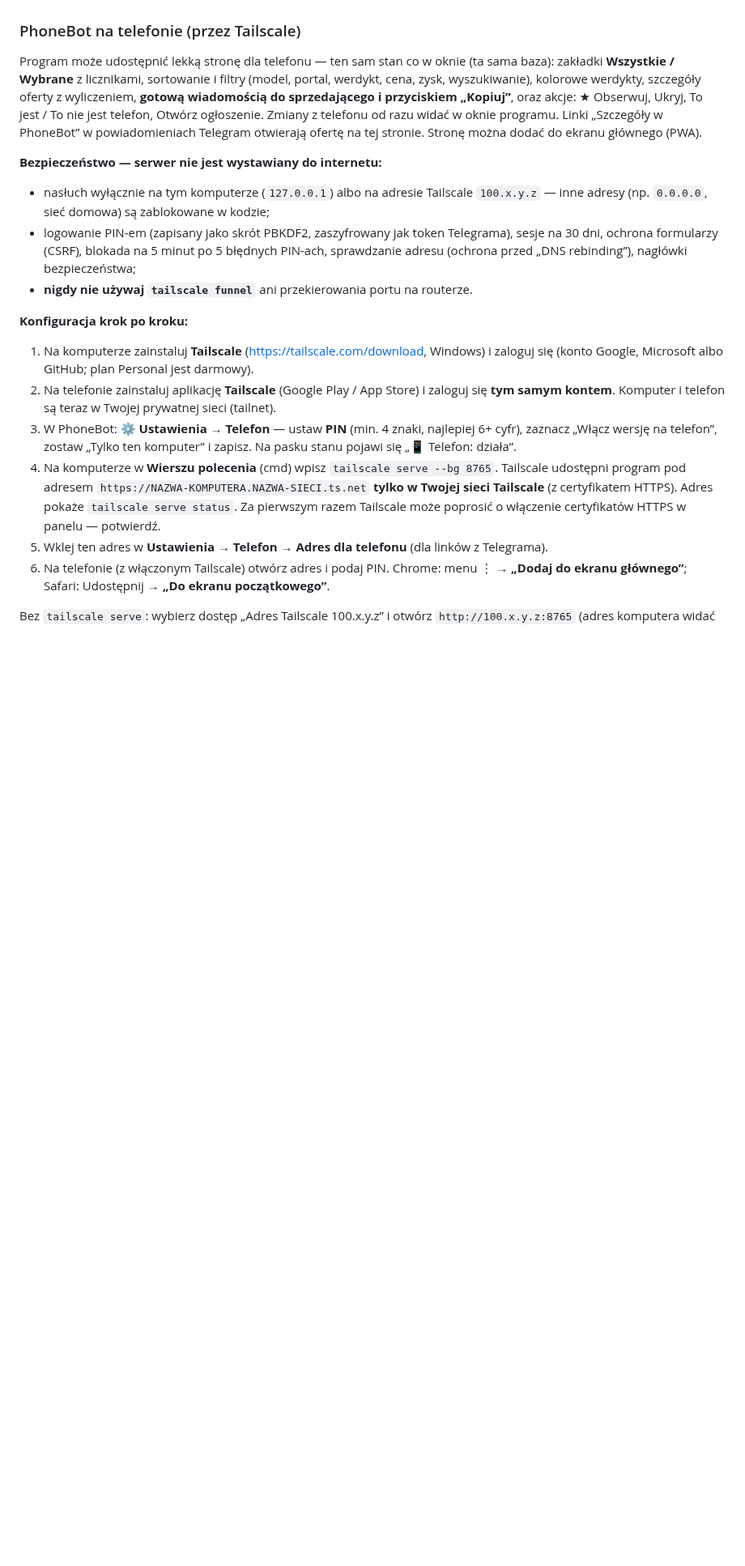
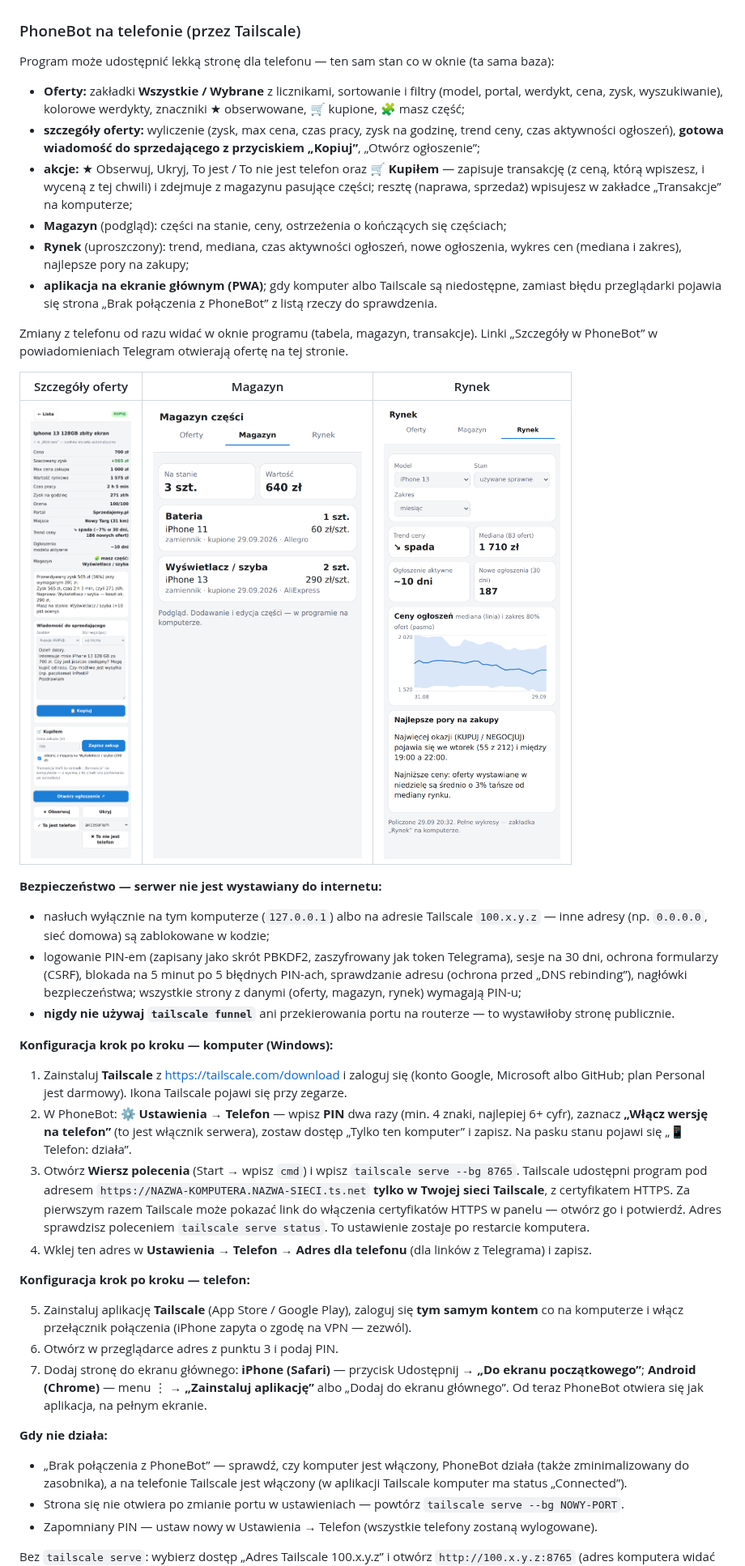
Before and after one commit to ludzikoskiii/BotOfertIphone, a Markdown page: README.md, the part around one of its changes. Shown at 81% size. Drawn GitHub-style; pictures changed too: docs/screenshots/telefon_magazyn.png (added), docs/screenshots/telefon_rynek.png (added), docs/screenshots/telefon_szczegoly.png (added); blank space fills up the shorter version.

```diff
--- a/README.md
+++ b/README.md
@@ -139,11 +139,26 @@ uruchomieniu.
 ### PhoneBot na telefonie (przez Tailscale)
 
 Program może udostępnić lekką stronę dla telefonu — ten sam stan co w oknie (ta sama baza):
-zakładki **Wszystkie / Wybrane** z licznikami, sortowanie i filtry (model, portal, werdykt, cena, zysk,
-wyszukiwanie), kolorowe werdykty, szczegóły oferty z wyliczeniem, **gotową wiadomością do sprzedającego
-i przyciskiem „Kopiuj”**, oraz akcje: ★ Obserwuj, Ukryj, To jest / To nie jest telefon, Otwórz ogłoszenie.
-Zmiany z telefonu od razu widać w oknie programu. Linki „Szczegóły w PhoneBot” w powiadomieniach
-Telegram otwierają ofertę na tej stronie. Stronę można dodać do ekranu głównego (PWA).
+
+- **Oferty:** zakładki **Wszystkie / Wybrane** z licznikami, sortowanie i filtry (model, portal, werdykt, cena,
+  zysk, wyszukiwanie), kolorowe werdykty, znaczniki ★ obserwowane, 🛒 kupione, 🧩 masz część;
+- **szczegóły oferty:** wyliczenie (zysk, max cena, czas pracy, zysk na godzinę, trend ceny, czas aktywności
+  ogłoszeń), **gotowa wiadomość do sprzedającego z przyciskiem „Kopiuj”**, „Otwórz ogłoszenie”;
+- **akcje:** ★ Obserwuj, Ukryj, To jest / To nie jest telefon oraz **🛒 Kupiłem** — zapisuje transakcję
+  (z ceną, którą wpiszesz, i wyceną z tej chwili) i zdejmuje z magazynu pasujące części; resztę (naprawa,
+  sprzedaż) wpisujesz w zakładce „Transakcje” na komputerze;
+- **Magazyn** (podgląd): części na stanie, ceny, ostrzeżenia o kończących się częściach;
+- **Rynek** (uproszczony): trend, mediana, czas aktywności ogłoszeń, nowe ogłoszenia, wykres cen (mediana
+  i zakres), najlepsze pory na zakupy;
+- **aplikacja na ekranie głównym (PWA)**; gdy komputer albo Tailscale są niedostępne, zamiast błędu
+  przeglądarki pojawia się strona „Brak połączenia z PhoneBot” z listą rzeczy do sprawdzenia.
+
+Zmiany z telefonu od razu widać w oknie programu (tabela, magazyn, transakcje). Linki „Szczegóły w PhoneBot”
+w powiadomieniach Telegram otwierają ofertę na tej stronie.
+
+| Szczegóły oferty | Magazyn | Rynek |
+|---|---|---|
+| ![Szczegóły na telefonie](docs/screenshots/telefon_szczegoly.png) | ![Magazyn na telefonie](docs/screenshots/telefon_magazyn.png) | ![Rynek na telefonie](docs/screenshots/telefon_rynek.png) |
 
 **Bezpieczeństwo — serwer nie jest wystawiany do internetu:**
 
@@ -151,24 +166,39 @@ Telegram otwierają ofertę na tej stronie. Stronę można dodać do ekranu gł
   (np. `0.0.0.0`, sieć domowa) są zablokowane w kodzie;
 - logowanie PIN-em (zapisany jako skrót PBKDF2, zaszyfrowany jak token Telegrama), sesje na 30 dni,
   ochrona formularzy (CSRF), blokada na 5 minut po 5 błędnych PIN-ach, sprawdzanie adresu (ochrona
-  przed „DNS rebinding”), nagłówki bezpieczeństwa;
-- **nigdy nie używaj `tailscale funnel`** ani przekierowania portu na routerze.
+  przed „DNS rebinding”), nagłówki bezpieczeństwa; wszystkie strony z danymi (oferty, magazyn, rynek)
+  wymagają PIN-u;
+- **nigdy nie używaj `tailscale funnel`** ani przekierowania portu na routerze — to wystawiłoby stronę publicznie.
 
-**Konfiguracja krok po kroku:**
+**Konfiguracja krok po kroku — komputer (Windows):**
 
-1. Na komputerze zainstaluj **Tailscale** (<https://tailscale.com/download>, Windows) i zaloguj się
-   (konto Google, Microsoft albo GitHub; plan Personal jest darmowy).
-2. Na telefonie zainstaluj aplikację **Tailscale** (Google Play / App Store) i zaloguj się **tym samym
-   kontem**. Komputer i telefon są teraz w Twojej prywatnej sieci (tailnet).
-3. W PhoneBot: **⚙ Ustawienia → Telefon** — ustaw **PIN** (min. 4 znaki, najlepiej 6+ cyfr), zaznacz
-   „Włącz wersję na telefon”, zostaw „Tylko ten komputer” i zapisz. Na pasku stanu pojawi się „📱 Telefon: działa”.
-4. Na komputerze w **Wierszu polecenia** (cmd) wpisz `tailscale serve --bg 8765`. Tailscale udostępni
-   program pod adresem `https://NAZWA-KOMPUTERA.NAZWA-SIECI.ts.net` **tylko w Twojej sieci Tailscale**
-   (z certyfikatem HTTPS). Adres pokaże `tailscale serve status`. Za pierwszym razem Tailscale może
-   poprosić o włączenie certyfikatów HTTPS w panelu — potwierdź.
-5. Wklej ten adres w **Ustawienia → Telefon → Adres dla telefonu** (dla linków z Telegrama).
-6. Na telefonie (z włączonym Tailscale) otwórz adres i podaj PIN. Chrome: menu ⋮ → **„Dodaj do ekranu
-   głównego”**; Safari: Udostępnij → **„Do ekranu początkowego”**.
+1. Zainstaluj **Tailscale** z <https://tailscale.com/download> i zaloguj się (konto Google, Microsoft
+   albo GitHub; plan Personal jest darmowy). Ikona Tailscale pojawi się przy zegarze.
+2. W PhoneBot: **⚙ Ustawienia → Telefon** — wpisz **PIN** dwa razy (min. 4 znaki, najlepiej 6+ cyfr),
+   zaznacz **„Włącz wersję na telefon”** (to jest włącznik serwera), zostaw dostęp „Tylko ten komputer”
+   i zapisz. Na pasku stanu pojawi się „📱 Telefon: działa”.
+3. Otwórz **Wiersz polecenia** (Start → wpisz `cmd`) i wpisz `tailscale serve --bg 8765`. Tailscale
+   udostępni program pod adresem `https://NAZWA-KOMPUTERA.NAZWA-SIECI.ts.net` **tylko w Twojej sieci
+   Tailscale**, z certyfikatem HTTPS. Za pierwszym razem Tailscale może pokazać link do włączenia
+   certyfikatów HTTPS w panelu — otwórz go i potwierdź. Adres sprawdzisz poleceniem `tailscale serve status`.
+   To ustawienie zostaje po restarcie komputera.
+4. Wklej ten adres w **Ustawienia → Telefon → Adres dla telefonu** (dla linków z Telegrama) i zapisz.
+
+**Konfiguracja krok po kroku — telefon:**
+
+5. Zainstaluj aplikację **Tailscale** (App Store / Google Play), zaloguj się **tym samym kontem** co na
+   komputerze i włącz przełącznik połączenia (iPhone zapyta o zgodę na VPN — zezwól).
+6. Otwórz w przeglądarce adres z punktu 3 i podaj PIN.
+7. Dodaj stronę do ekranu głównego: **iPhone (Safari)** — przycisk Udostępnij → **„Do ekranu początkowego”**;
+   **Android (Chrome)** — menu ⋮ → **„Zainstaluj aplikację”** albo „Dodaj do ekranu głównego”.
+   Od teraz PhoneBot otwiera się jak aplikacja, na pełnym ekranie.
+
+**Gdy nie działa:**
+
+- „Brak połączenia z PhoneBot” — sprawdź, czy komputer jest włączony, PhoneBot działa (także zminimalizowany
+  do zasobnika), a na telefonie Tailscale jest włączony (w aplikacji Tailscale komputer ma status „Connected”).
+- Strona się nie otwiera po zmianie portu w ustawieniach — powtórz `tailscale serve --bg NOWY-PORT`.
+- Zapomniany PIN — ustaw nowy w Ustawienia → Telefon (wszystkie telefony zostaną wylogowane).
 
 Bez `tailscale serve`: wybierz dostęp „Adres Tailscale 100.x.y.z” i otwórz `http://100.x.y.z:8765`
 (adres komputera widać w aplikacji Tailscale). Ruch i tak jest szyfrowany przez Tailscale, ale bez HTTPS
```
Also changed, not shown: other parts of README.md (+3 -3 lines), 8 other files.
